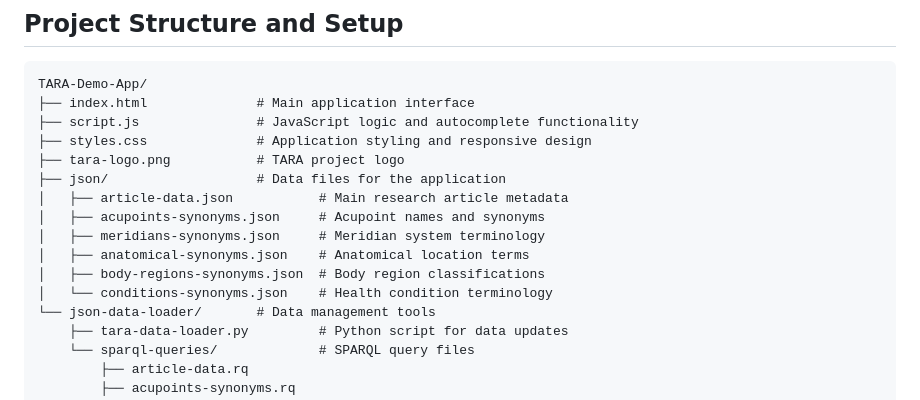
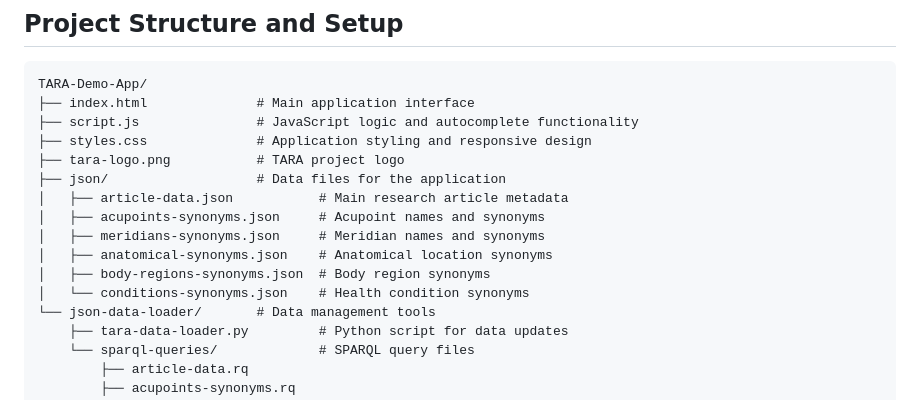
Before and after one commit to smtifahim/TARA-Demo-App, a Markdown page: README.md, the part around the change. GitHub-like rendering.

```diff
--- a/README.md
+++ b/README.md
@@ -32,10 +32,10 @@ TARA-Demo-App/
 ├── json/                   # Data files for the application
 │   ├── article-data.json           # Main research article metadata
 │   ├── acupoints-synonyms.json     # Acupoint names and synonyms
-│   ├── meridians-synonyms.json     # Meridian system terminology
-│   ├── anatomical-synonyms.json    # Anatomical location terms
-│   ├── body-regions-synonyms.json  # Body region classifications
-│   └── conditions-synonyms.json    # Health condition terminology
+│   ├── meridians-synonyms.json     # Meridian names and synonyms
+│   ├── anatomical-synonyms.json    # Anatomical location synonyms
+│   ├── body-regions-synonyms.json  # Body region synonyms
+│   └── conditions-synonyms.json    # Health condition synonyms
 └── json-data-loader/       # Data management tools
     ├── tara-data-loader.py         # Python script for data updates
     └── sparql-queries/             # SPARQL query files
```
